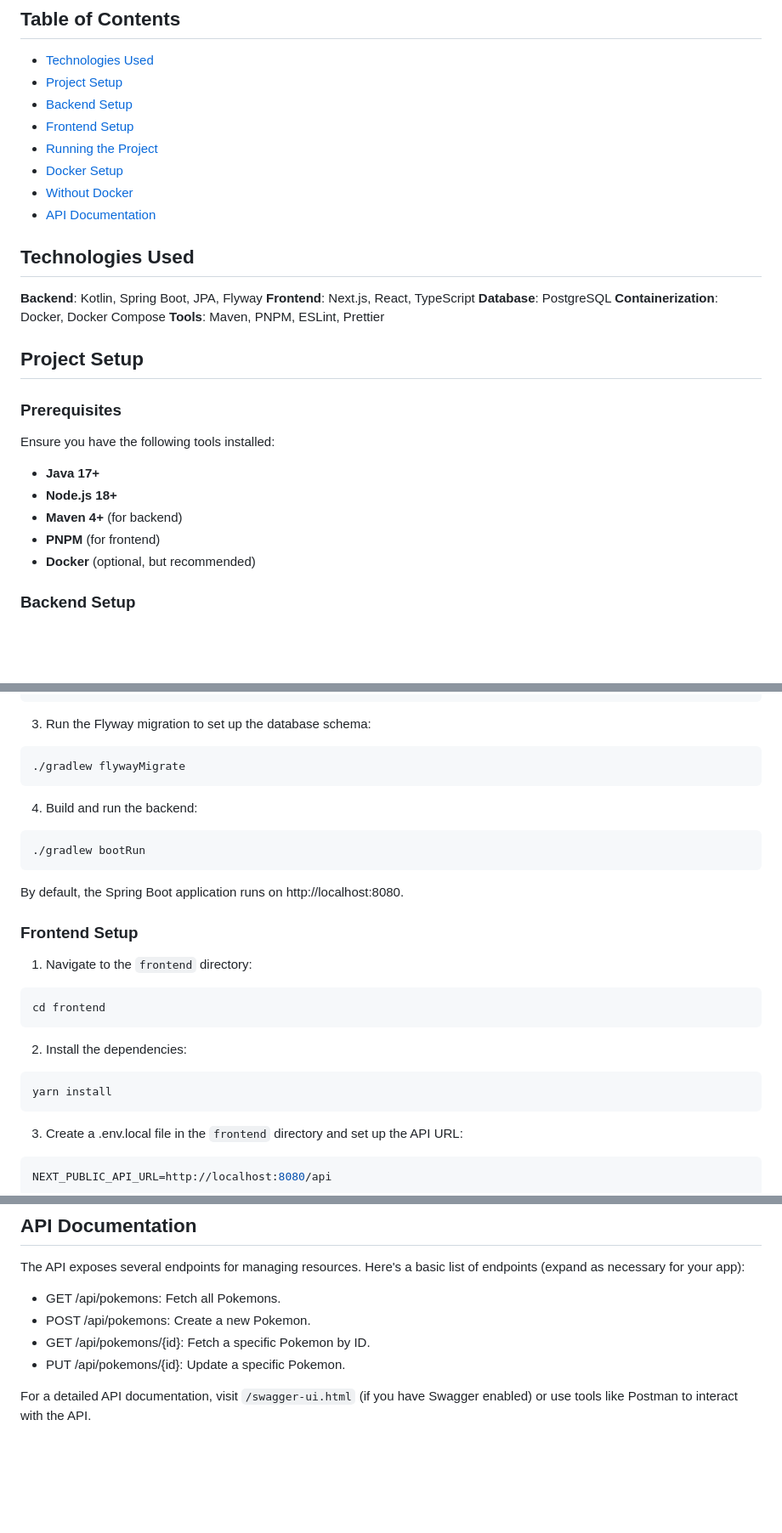
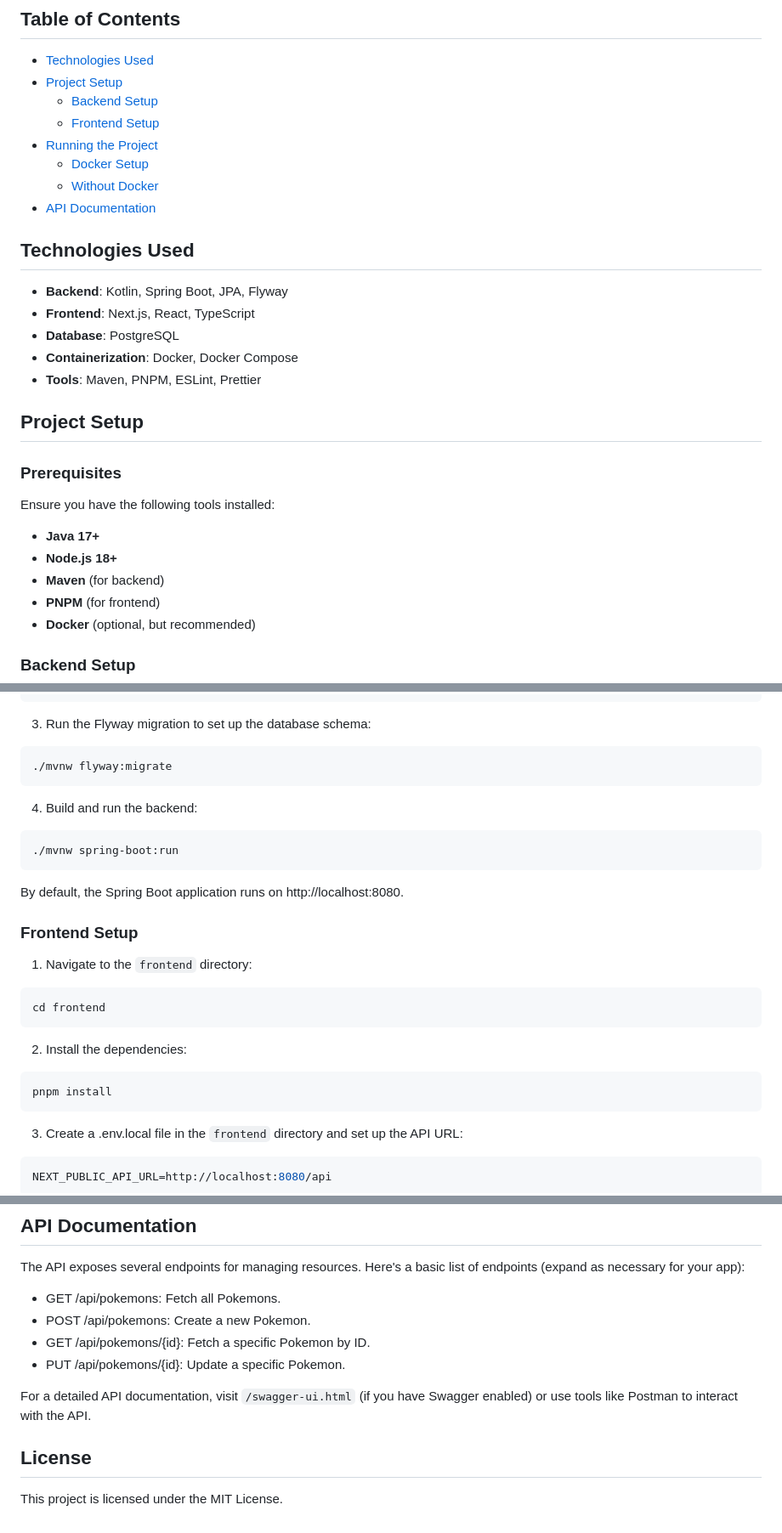
Before and after one commit to ivera05/pokedex, a Markdown page: README.md, 3 parts joined by grey strips. Shown at 85% size. Drawn GitHub-style; blank space fills up the shorter version.

````diff
--- a/README.md
+++ b/README.md
@@ -5,19 +5,19 @@ This project is a full-stack web application built with __Kotlin__ and __Spring
 ## Table of Contents
 * [Technologies Used](#technologies-used)
 * [Project Setup](#project-setup)
-* [Backend Setup](#backend-setup)
-* [Frontend Setup](#frontend-setup)
+  * [Backend Setup](#backend-setup)
+  * [Frontend Setup](#frontend-setup)
 * [Running the Project](#running-the-project)
-* [Docker Setup](#docker-setup)
-* [Without Docker](#without-docker)
+  * [Docker Setup](#docker-setup)
+  * [Without Docker](#without-docker)
 * [API Documentation](#api-documentation)
 
 ## Technologies Used
-__Backend__: Kotlin, Spring Boot, JPA, Flyway
-__Frontend__: Next.js, React, TypeScript
-__Database__: PostgreSQL
-__Containerization__: Docker, Docker Compose
-__Tools__: Maven, PNPM, ESLint, Prettier
+* __Backend__: Kotlin, Spring Boot, JPA, Flyway
+* __Frontend__: Next.js, React, TypeScript
+* __Database__: PostgreSQL
+* __Containerization__: Docker, Docker Compose
+* __Tools__: Maven, PNPM, ESLint, Prettier
 
 ## Project Setup
 ### Prerequisites
@@ -25,7 +25,7 @@ Ensure you have the following tools installed:
 
 * __Java 17+__
 * __Node.js 18+__
-* __Maven 4+__ (for backend)
+* __Maven__ (for backend)
 * __PNPM__ (for frontend)
 * __Docker__ (optional, but recommended)
 
@@ -47,13 +47,13 @@ SPRING_DATASOURCE_PASSWORD=your_db_password
 3. Run the Flyway migration to set up the database schema:
 
 ```bash
-./gradlew flywayMigrate
+./mvnw flyway:migrate
 ```
 
 4. Build and run the backend:
 
 ```bash
-./gradlew bootRun
+./mvnw spring-boot:run
 ```
 
 By default, the Spring Boot application runs on http://localhost:8080.
@@ -68,7 +68,7 @@ cd frontend
 2. Install the dependencies:
 
 ```bash
-yarn install
+pnpm install
 ```
 
 3. Create a .env.local file in the `frontend` directory and set up the API URL:
@@ -111,3 +111,6 @@ The API exposes several endpoints for managing resources. Here's a basic list of
 * PUT /api/pokemons/{id}: Update a specific Pokemon.
 
 For a detailed API documentation, visit `/swagger-ui.html` (if you have Swagger enabled) or use tools like Postman to interact with the API.
+
+## License
+This project is licensed under the MIT License.
````
Also changed, not shown: other parts of README.md (+1 -1 lines).
